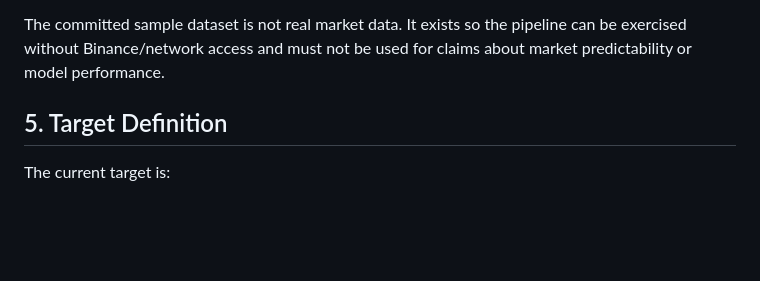
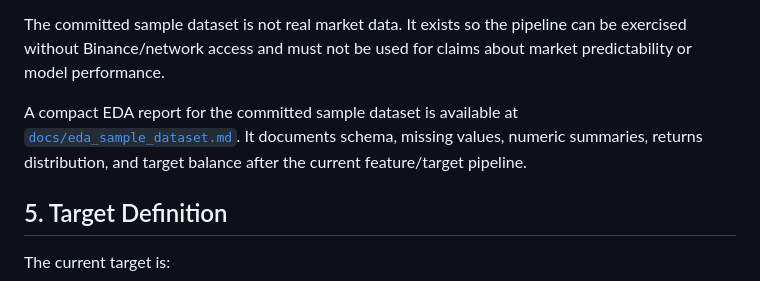
Before and after one commit to ArtChi10/crypto_dashboard, a Markdown page: docs/research_report.md, the part around the change. Rendered like a GitHub page; blank space fills up the shorter version.

```diff
--- a/docs/research_report.md
+++ b/docs/research_report.md
@@ -54,6 +54,11 @@ to accept other valid Binance symbols and candle intervals.
 The committed sample dataset is not real market data. It exists so the pipeline
 can be exercised without Binance/network access and must not be used for claims
 about market predictability or model performance.
+
+A compact EDA report for the committed sample dataset is available at
+[`docs/eda_sample_dataset.md`](eda_sample_dataset.md). It documents schema,
+missing values, numeric summaries, returns distribution, and target balance
+after the current feature/target pipeline.
 
 ## 5. Target Definition
 
```
Also changed, not shown: README.md (+5 -0 lines), docs/current_usage_guide.md (+3 -0 lines), docs/eda_sample_dataset.md (added, +133 -0 lines), docs/assets/eda/sample_close.png (added), docs/assets/eda/sample_returns_distribution.png (added), docs/assets/eda/sample_target_distribution.png (added), 1 other file.
